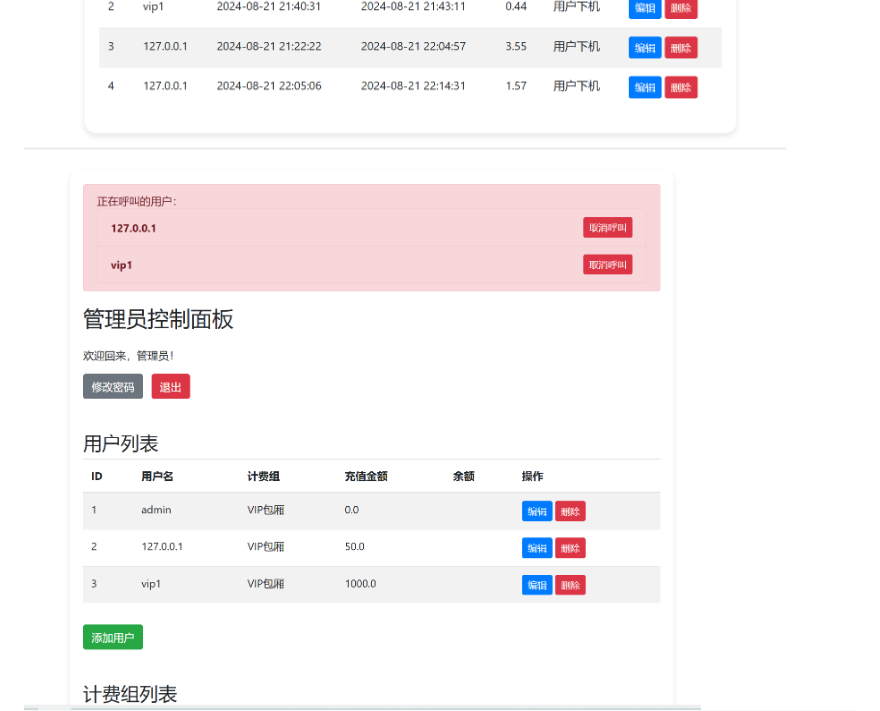
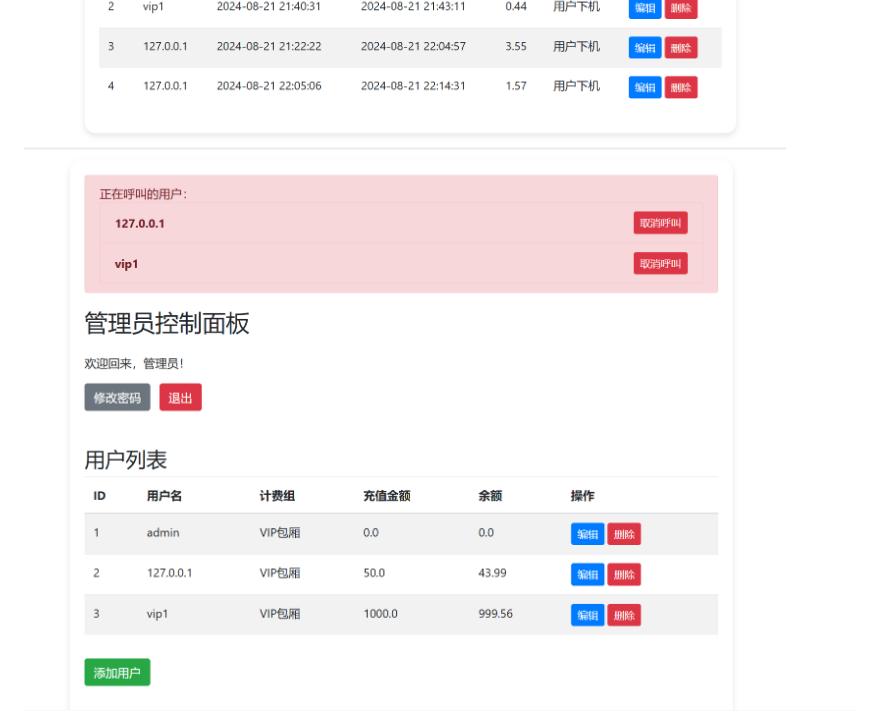
Before and after one commit to Zesuy/cyberbar-charge-system, a Markdown page: README.md, the part around the change. GitHub-like rendering; pictures changed too: images/admin5.png (added).

```diff
--- a/README.md
+++ b/README.md
@@ -4,7 +4,7 @@
 ![控制面板](images/login.png)
 ![控制面板](images/screen3.png)
 ![控制面板](images/screen2.png)
-![图片](images/admin1.png)
+![图片](images/admin5.png)
 ![控制面板](images/screen1.png)
 # Cquer的第一个“项目”
 ### 勉强能用
```
Also changed, not shown: 1 other file.
